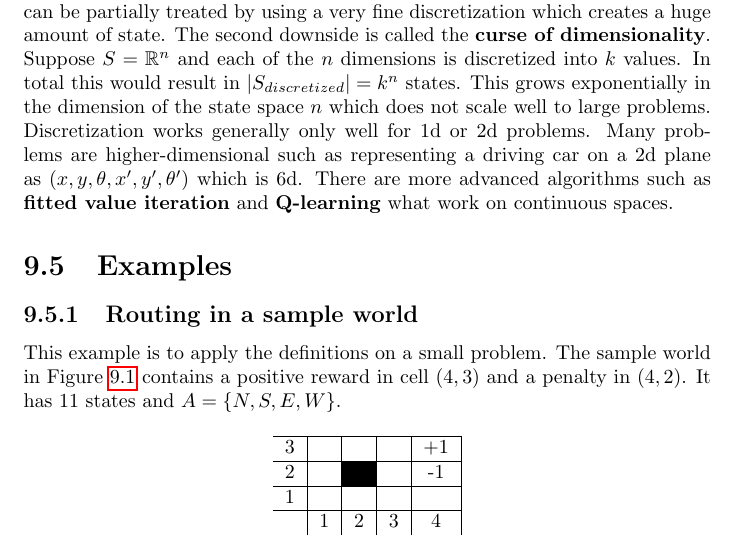
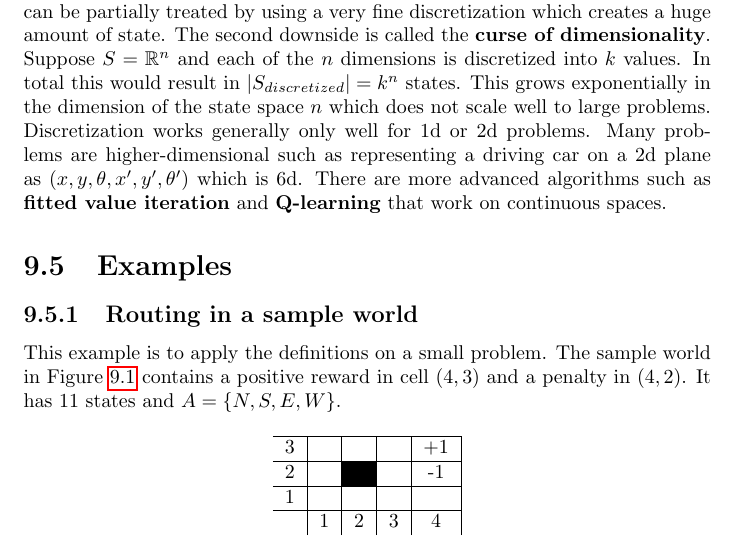
Before and after one commit to karimif/ai_notes, a LaTeX thesis (notes.tex): part of page 37 of 39, cut so that both start at the same text. Compiled offline with pdfLaTeX.

Commit message:
Minor improvement

```diff
--- a/notes.tex
+++ b/notes.tex
@@ -1430,7 +1430,7 @@ Having learned a model for the MDP, either value iteration or policy iteration c
 The algorithms discussed so far work on MDPs with a finite number of states. Many real-world problem need an infinite amount of states e.g. to represent positions and orientations. {\bf Discretization} maps the state space to a finite number of buckets on which then value iteration or policy iteration work.
 This approach comes with two downsides: First, there is a loss of information which can be partially treated by using a very fine discretization which creates a huge amount of state.
 The second downside is called the {\bf curse of dimensionality}. Suppose $S=\mathbb{R}^n$ and each of the $n$ dimensions is discretized into $k$ values. In total this would result in $\vert S_{discretized}\vert=k^n$ states.
-This grows exponentially in the dimension of the state space $n$ which does not scale well to large problems. Discretization works generally only well for 1d or 2d problems. Many problems are higher-dimensional such as representing a driving car on a 2d plane as $(x, y, \theta, x', y', \theta')$ which is 6d. There are more advanced algorithms such as {\bf fitted value iteration} and {\bf Q-learning} what work on continuous spaces.
+This grows exponentially in the dimension of the state space $n$ which does not scale well to large problems. Discretization works generally only well for 1d or 2d problems. Many problems are higher-dimensional such as representing a driving car on a 2d plane as $(x, y, \theta, x', y', \theta')$ which is 6d. There are more advanced algorithms such as {\bf fitted value iteration} and {\bf Q-learning} that work on continuous spaces.
 
 \section{Examples}
 \subsection{Routing in a sample world}
```
